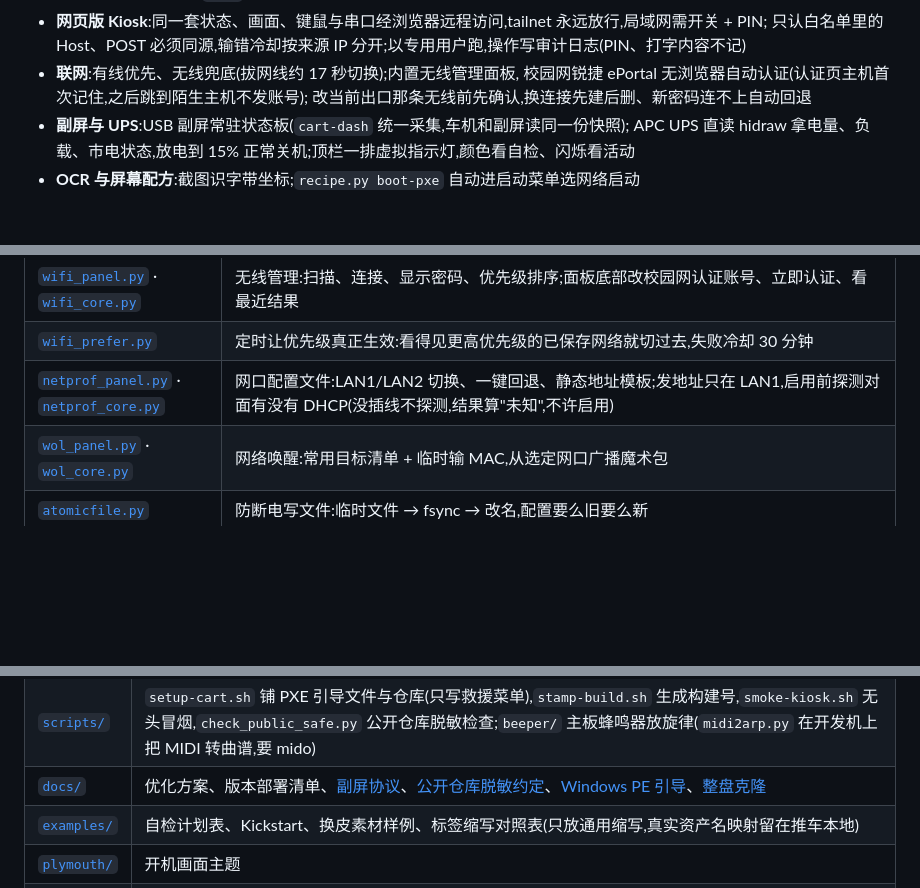
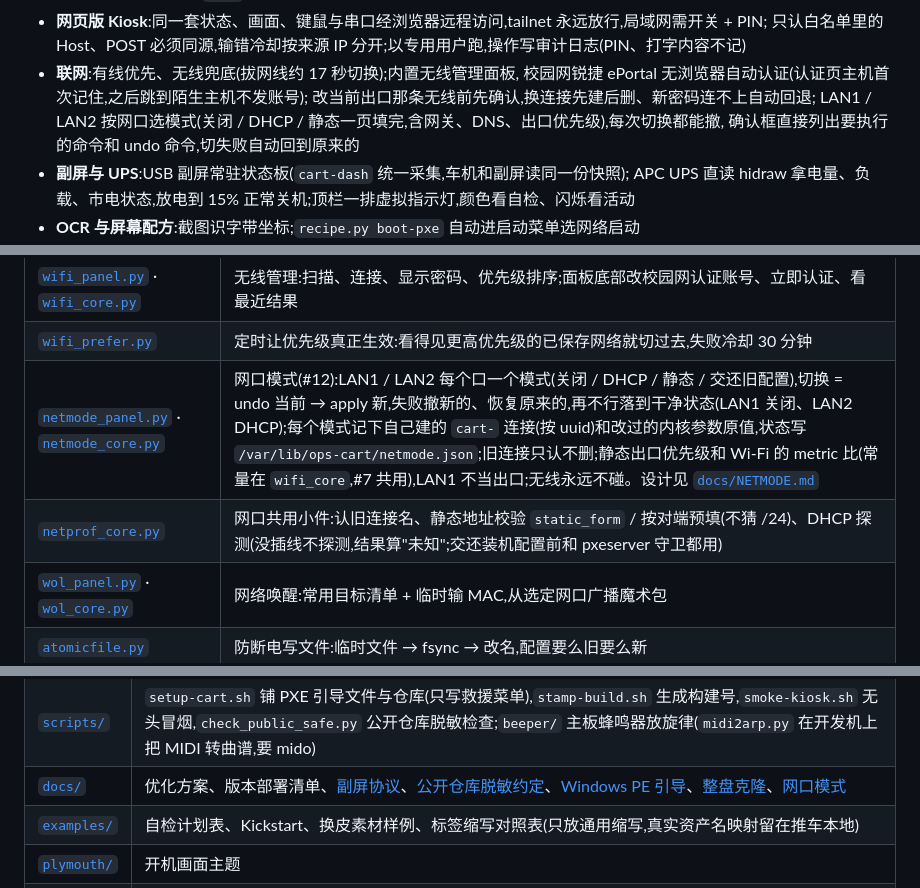
Before and after one commit to uaih3k9x/ops-cart, a Markdown page: README.md, 3 parts joined by grey strips. GitHub-like rendering; blank space fills up the shorter version.

Commit message:
docs: 网口模式设计/状态文件/面板草图/迁移/部署注意 (docs/NETMODE.md), README 模块表与运行时状态同步 (#12 #25)
Co-Authored-By: Claude Opus 5.5 <noreply@anthropic.com>

```diff
--- a/README.md
+++ b/README.md
@@ -31,7 +31,9 @@
   只认白名单里的 Host、POST 必须同源,输错冷却按来源 IP 分开;以专用用户跑,操作写审计日志(PIN、打字内容不记)
 - **联网**:有线优先、无线兜底(拔网线约 17 秒切换);内置无线管理面板,
   校园网锐捷 ePortal 无浏览器自动认证(认证页主机首次记住,之后跳到陌生主机不发账号);
-  改当前出口那条无线前先确认,换连接先建后删、新密码连不上自动回退
+  改当前出口那条无线前先确认,换连接先建后删、新密码连不上自动回退;
+  LAN1 / LAN2 按网口选模式(关闭 / DHCP / 静态一页填完,含网关、DNS、出口优先级),每次切换都能撤,
+  确认框直接列出要执行的命令和 undo 命令,切失败自动回到原来的
 - **副屏与 UPS**:USB 副屏常驻状态板(`cart-dash` 统一采集,车机和副屏读同一份快照);
   APC UPS 直读 hidraw 拿电量、负载、市电状态,放电到 15% 正常关机;顶栏一排虚拟指示灯,颜色看自检、闪烁看活动
 - **OCR 与屏幕配方**:截图识字带坐标;`recipe.py boot-pxe` 自动进启动菜单选网络启动
@@ -52,7 +54,8 @@
 | [`ks_panel.py`](ks_panel.py) | Kickstart 编辑:表单化改主机名/密码,自动备份,破坏性指令校验 |
 | [`wifi_panel.py`](wifi_panel.py) · [`wifi_core.py`](wifi_core.py) | 无线管理:扫描、连接、显示密码、优先级排序;面板底部改校园网认证账号、立即认证、看最近结果 |
 | [`wifi_prefer.py`](wifi_prefer.py) | 定时让优先级真正生效:看得见更高优先级的已保存网络就切过去,失败冷却 30 分钟 |
-| [`netprof_panel.py`](netprof_panel.py) · [`netprof_core.py`](netprof_core.py) | 网口配置文件:LAN1/LAN2 切换、一键回退、静态地址模板;发地址只在 LAN1,启用前探测对面有没有 DHCP(没插线不探测,结果算"未知",不许启用) |
+| [`netmode_panel.py`](netmode_panel.py) · [`netmode_core.py`](netmode_core.py) | 网口模式(#12):LAN1 / LAN2 每个口一个模式(关闭 / DHCP / 静态 / 交还旧配置),切换 = undo 当前 → apply 新,失败撤新的、恢复原来的,再不行落到干净状态(LAN1 关闭、LAN2 DHCP);每个模式记下自己建的 `cart-` 连接(按 uuid)和改过的内核参数原值,状态写 `/var/lib/ops-cart/netmode.json`;旧连接只认不删;静态出口优先级和 Wi-Fi 的 metric 比(常量在 `wifi_core`,#7 共用),LAN1 不当出口;无线永远不碰。设计见 [`docs/NETMODE.md`](docs/NETMODE.md) |
+| [`netprof_core.py`](netprof_core.py) | 网口共用小件:认旧连接名、静态地址校验 `static_form` / 按对端预填(不猜 /24)、DHCP 探测(没插线不探测,结果算"未知";交还装机配置前和 pxeserver 守卫都用) |
 | [`wol_panel.py`](wol_panel.py) · [`wol_core.py`](wol_core.py) | 网络唤醒:常用目标清单 + 临时输 MAC,从选定网口广播魔术包 |
 | [`atomicfile.py`](atomicfile.py) | 防断电写文件:临时文件 → fsync → 改名,配置要么旧要么新 |
 | [`cartlog.py`](cartlog.py) | 日志分层:机器事件进 `/var/log/ops-cart/`(logrotate 轮转),`CART-LOG.md` 只收一行摘要 |
@@ -85,7 +88,7 @@
 | [`icons/`](icons/) | 顶栏网络标(通外网 / 连上但出不去 / 未连接),部署到 `/opt/pxe/icons/` |
 | [`deploy/`](deploy/) | systemd 单元(含 PXE 三件套)、sysctl(含防断电脏页设置)、journald 日志落盘、logrotate / tmpfiles 配置、`kiosk` / `kiosk-setpin` 命令 |
 | [`scripts/`](scripts/) | `setup-cart.sh` 铺 PXE 引导文件与仓库(只写救援菜单),`stamp-build.sh` 生成构建号,`smoke-kiosk.sh` 无头冒烟,`check_public_safe.py` 公开仓库脱敏检查;`beeper/` 主板蜂鸣器放旋律(`midi2arp.py` 在开发机上把 MIDI 转曲谱,要 mido) |
-| [`docs/`](docs/) | 优化方案、版本部署清单、[副屏协议](docs/udisp-protocol.md)、[公开仓库脱敏约定](docs/PUBLIC_SAFETY.md)、[Windows PE 引导](docs/WINPE.md)、[整盘克隆](docs/CLONE.md) |
+| [`docs/`](docs/) | 优化方案、版本部署清单、[副屏协议](docs/udisp-protocol.md)、[公开仓库脱敏约定](docs/PUBLIC_SAFETY.md)、[Windows PE 引导](docs/WINPE.md)、[整盘克隆](docs/CLONE.md)、[网口模式](docs/NETMODE.md) |
 | [`examples/`](examples/) | 自检计划表、Kickstart、换皮素材样例、标签缩写对照表(只放通用缩写,真实资产名映射留在推车本地) |
 | [`plymouth/`](plymouth/) | 开机画面主题 |
 | [`windows/`](windows/) | 在 Windows 上跑 PXE 服务端的部署脚本 |
```
Also changed, not shown: other parts of README.md (+1 -0 lines), docs/NETMODE.md (added, +148 -0 lines).
